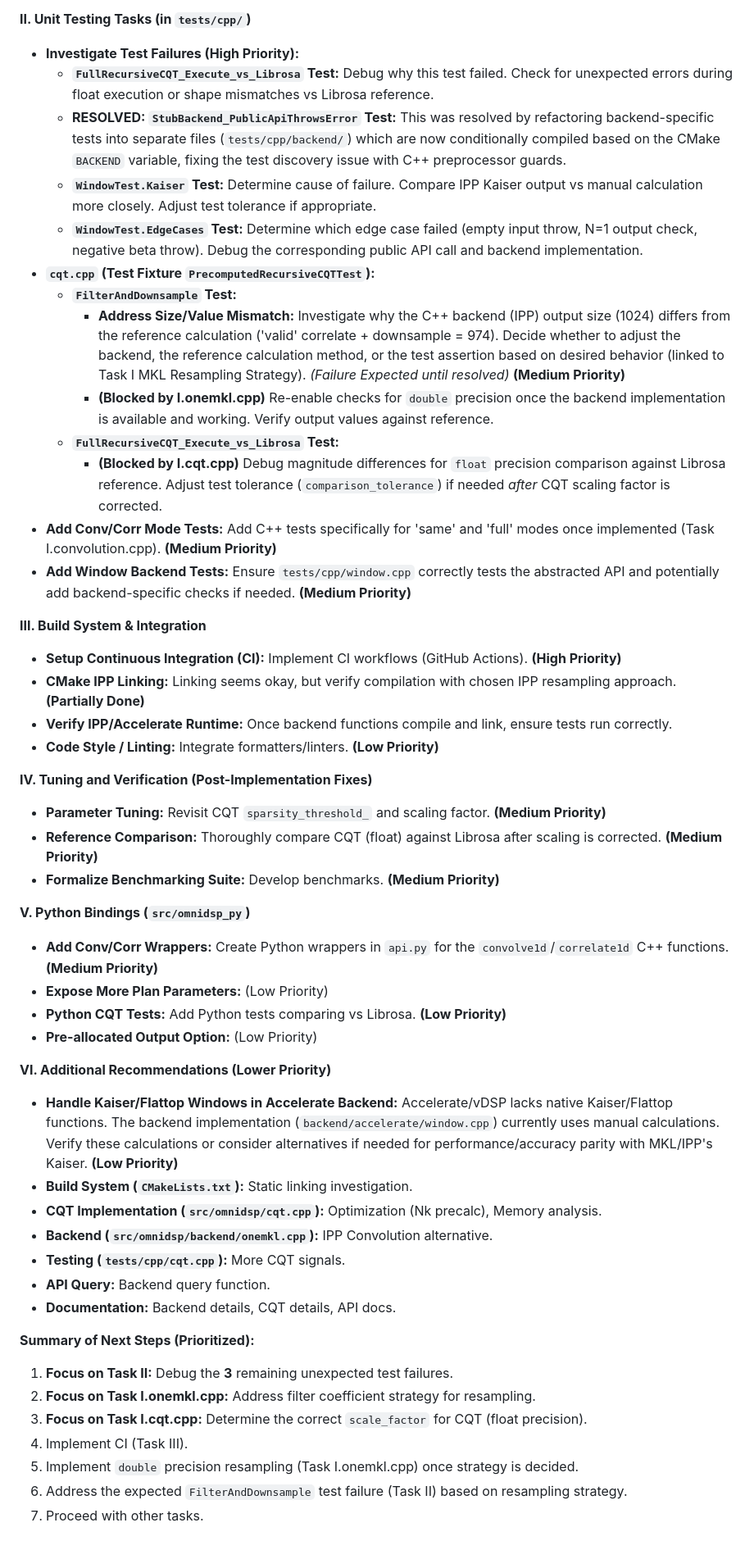
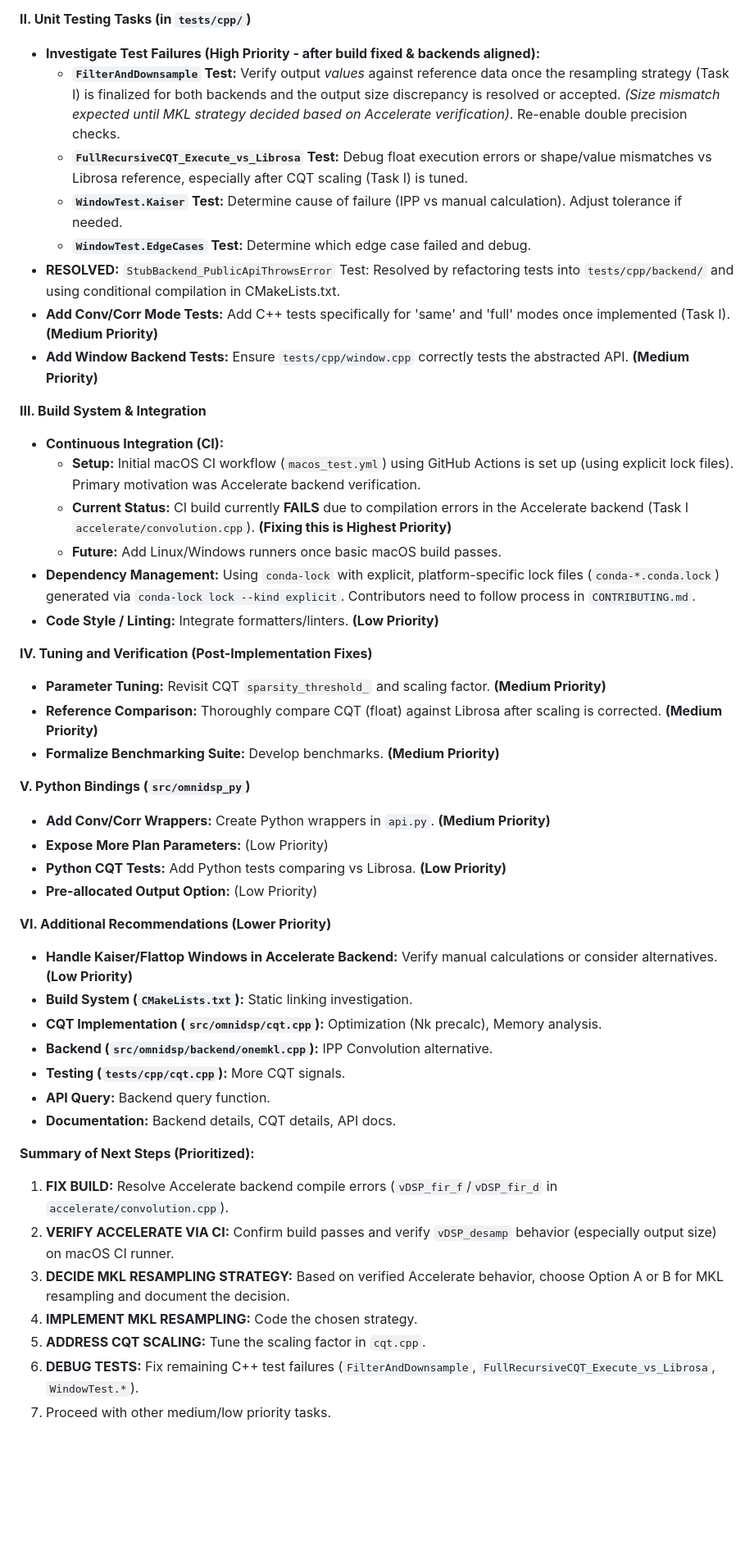
Before and after one commit to TwoWells/OmniDSP, a Markdown page: TODO.md, the part around the change printed below. Shown: that part at 82% size. GitHub-like rendering; blank space fills up the shorter version.

Commit message:
chore: Update TODO list

```diff
--- a/TODO.md
+++ b/TODO.md
@@ -30,25 +32,22 @@ Reflects successful backend code structure refactoring and resolution of the stu
 
 **II. Unit Testing Tasks (in `tests/cpp/`)**
 
-* **Investigate Test Failures (High Priority):**
-    * **`FullRecursiveCQT_Execute_vs_Librosa` Test:** Debug why this test failed. Check for unexpected errors during float execution or shape mismatches vs Librosa reference.
-    * **RESOLVED: `StubBackend_PublicApiThrowsError` Test:** This was resolved by refactoring backend-specific tests into separate files (`tests/cpp/backend/`) which are now conditionally compiled based on the CMake `BACKEND` variable, fixing the test discovery issue with C++ preprocessor guards.
-    * **`WindowTest.Kaiser` Test:** Determine cause of failure. Compare IPP Kaiser output vs manual calculation more closely. Adjust test tolerance if appropriate.
-    * **`WindowTest.EdgeCases` Test:** Determine which edge case failed (empty input throw, N=1 output check, negative beta throw). Debug the corresponding public API call and backend implementation.
-* **`cqt.cpp` (Test Fixture `PrecomputedRecursiveCQTTest`):**
-    * **`FilterAndDownsample` Test:**
-        * **Address Size/Value Mismatch:** Investigate why the C++ backend (IPP) output size (1024) differs from the reference calculation ('valid' correlate + downsample = 974). Decide whether to adjust the backend, the reference calculation method, or the test assertion based on desired behavior (linked to Task I MKL Resampling Strategy). *(Failure Expected until resolved)* **(Medium Priority)**
-        * **(Blocked by I.onemkl.cpp)** Re-enable checks for `double` precision once the backend implementation is available and working. Verify output values against reference.
-    * **`FullRecursiveCQT_Execute_vs_Librosa` Test:**
-        * **(Blocked by I.cqt.cpp)** Debug magnitude differences for `float` precision comparison against Librosa reference. Adjust test tolerance (`comparison_tolerance`) if needed *after* CQT scaling factor is corrected.
-* **Add Conv/Corr Mode Tests:** Add C++ tests specifically for 'same' and 'full' modes once implemented (Task I.convolution.cpp). **(Medium Priority)**
-* **Add Window Backend Tests:** Ensure `tests/cpp/window.cpp` correctly tests the abstracted API and potentially add backend-specific checks if needed. **(Medium Priority)**
+* **Investigate Test Failures (High Priority - after build fixed & backends aligned):**
+    * **`FilterAndDownsample` Test:** Verify output *values* against reference data once the resampling strategy (Task I) is finalized for both backends and the output size discrepancy is resolved or accepted. *(Size mismatch expected until MKL strategy decided based on Accelerate verification)*. Re-enable double precision checks.
+    * **`FullRecursiveCQT_Execute_vs_Librosa` Test:** Debug float execution errors or shape/value mismatches vs Librosa reference, especially after CQT scaling (Task I) is tuned.
+    * **`WindowTest.Kaiser` Test:** Determine cause of failure (IPP vs manual calculation). Adjust tolerance if needed.
+    * **`WindowTest.EdgeCases` Test:** Determine which edge case failed and debug.
+* **RESOLVED:** `StubBackend_PublicApiThrowsError` Test: Resolved by refactoring tests into `tests/cpp/backend/` and using conditional compilation in CMakeLists.txt.
+* **Add Conv/Corr Mode Tests:** Add C++ tests specifically for 'same' and 'full' modes once implemented (Task I). **(Medium Priority)**
+* **Add Window Backend Tests:** Ensure `tests/cpp/window.cpp` correctly tests the abstracted API. **(Medium Priority)**
 
 **III. Build System & Integration**
 
-* **Setup Continuous Integration (CI):** Implement CI workflows (GitHub Actions). **(High Priority)**
-* **CMake IPP Linking:** Linking seems okay, but verify compilation with chosen IPP resampling approach. **(Partially Done)**
-* **Verify IPP/Accelerate Runtime:** Once backend functions compile and link, ensure tests run correctly.
+* **Continuous Integration (CI):**
+    * **Setup:** Initial macOS CI workflow (`macos_test.yml`) using GitHub Actions is set up (using explicit lock files). Primary motivation was Accelerate backend verification.
+    * **Current Status:** CI build currently **FAILS** due to compilation errors in the Accelerate backend (Task I `accelerate/convolution.cpp`). **(Fixing this is Highest Priority)**
+    * **Future:** Add Linux/Windows runners once basic macOS build passes.
+* **Dependency Management:** Using `conda-lock` with explicit, platform-specific lock files (`conda-*.conda.lock`) generated via `conda-lock lock --kind explicit`. Contributors need to follow process in `CONTRIBUTING.md`.
 * **Code Style / Linting:** Integrate formatters/linters. **(Low Priority)**
 
 **IV. Tuning and Verification (Post-Implementation Fixes)**
@@ -59,14 +58,14 @@ Reflects successful backend code structure refactoring and resolution of the stu
 
 **V. Python Bindings (`src/omnidsp_py`)**
 
-* **Add Conv/Corr Wrappers:** Create Python wrappers in `api.py` for the `convolve1d`/`correlate1d` C++ functions. **(Medium Priority)**
+* **Add Conv/Corr Wrappers:** Create Python wrappers in `api.py`. **(Medium Priority)**
 * **Expose More Plan Parameters:** (Low Priority)
 * **Python CQT Tests:** Add Python tests comparing vs Librosa. **(Low Priority)**
 * **Pre-allocated Output Option:** (Low Priority)
 
 **VI. Additional Recommendations (Lower Priority)**
 
-* **Handle Kaiser/Flattop Windows in Accelerate Backend:** Accelerate/vDSP lacks native Kaiser/Flattop functions. The backend implementation (`backend/accelerate/window.cpp`) currently uses manual calculations. Verify these calculations or consider alternatives if needed for performance/accuracy parity with MKL/IPP's Kaiser. **(Low Priority)**
+* **Handle Kaiser/Flattop Windows in Accelerate Backend:** Verify manual calculations or consider alternatives. **(Low Priority)**
 * **Build System (`CMakeLists.txt`):** Static linking investigation.
 * **CQT Implementation (`src/omnidsp/cqt.cpp`):** Optimization (Nk precalc), Memory analysis.
 * **Backend (`src/omnidsp/backend/onemkl.cpp`):** IPP Convolution alternative.
@@ -76,10 +75,10 @@ Reflects successful backend code structure refactoring and resolution of the stu
 
 **Summary of Next Steps (Prioritized):**
 
-1.  **Focus on Task II:** Debug the **3** remaining unexpected test failures.
-2.  **Focus on Task I.onemkl.cpp:** Address filter coefficient strategy for resampling.
-3.  **Focus on Task I.cqt.cpp:** Determine the correct `scale_factor` for CQT (float precision).
-4.  Implement CI (Task III).
-5.  Implement `double` precision resampling (Task I.onemkl.cpp) once strategy is decided.
-6.  Address the expected `FilterAndDownsample` test failure (Task II) based on resampling strategy.
-7.  Proceed with other tasks.
+1.  **FIX BUILD:** Resolve Accelerate backend compile errors (`vDSP_fir_f`/`vDSP_fir_d` in `accelerate/convolution.cpp`).
+2.  **VERIFY ACCELERATE VIA CI:** Confirm build passes and verify `vDSP_desamp` behavior (especially output size) on macOS CI runner.
+3.  **DECIDE MKL RESAMPLING STRATEGY:** Based on verified Accelerate behavior, choose Option A or B for MKL resampling and document the decision.
+4.  **IMPLEMENT MKL RESAMPLING:** Code the chosen strategy.
+5.  **ADDRESS CQT SCALING:** Tune the scaling factor in `cqt.cpp`.
+6.  **DEBUG TESTS:** Fix remaining C++ test failures (`FilterAndDownsample`, `FullRecursiveCQT_Execute_vs_Librosa`, `WindowTest.*`).
+7.  Proceed with other medium/low priority tasks.
```
Also changed, not shown: other parts of TODO.md (+18 -16 lines).
